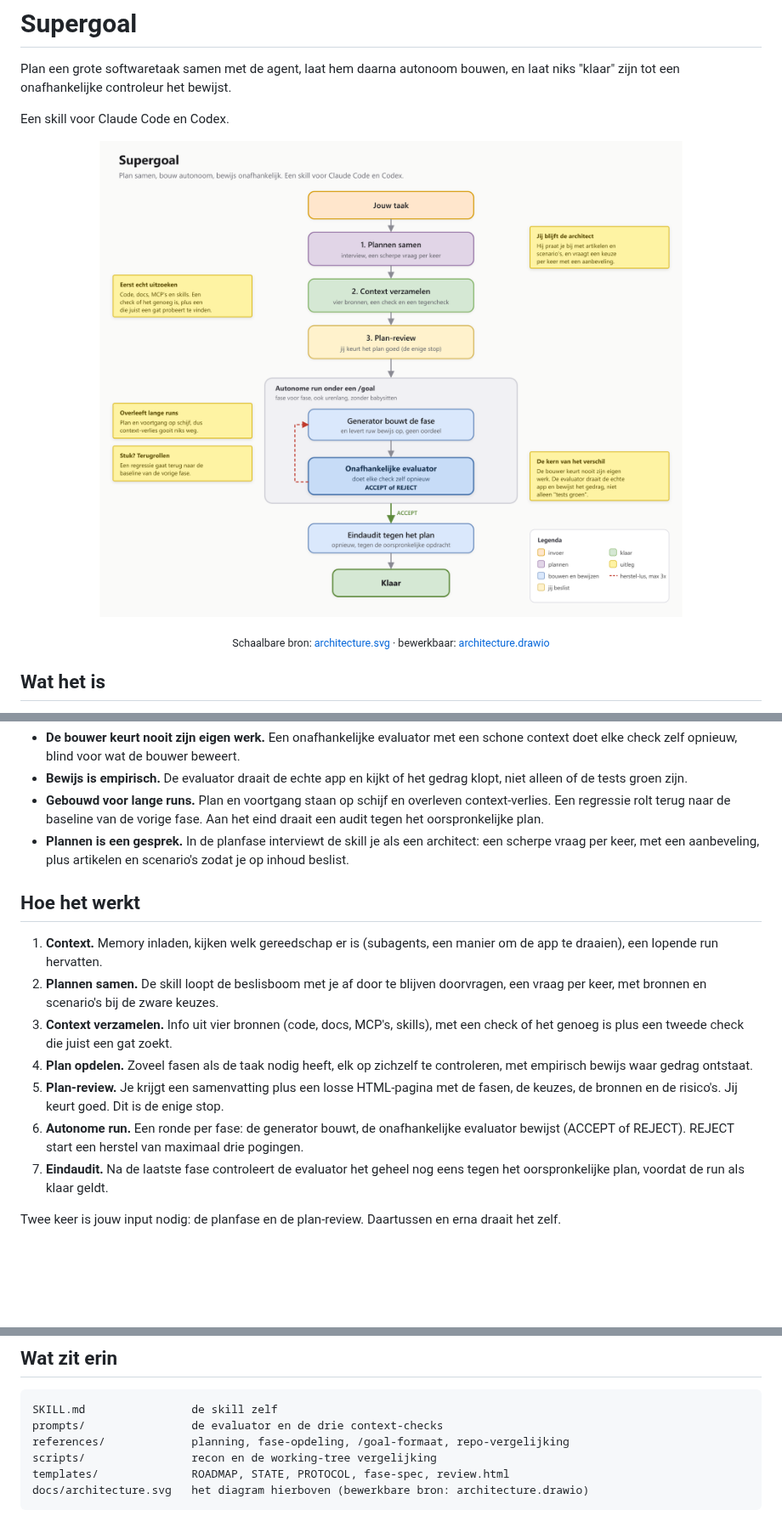
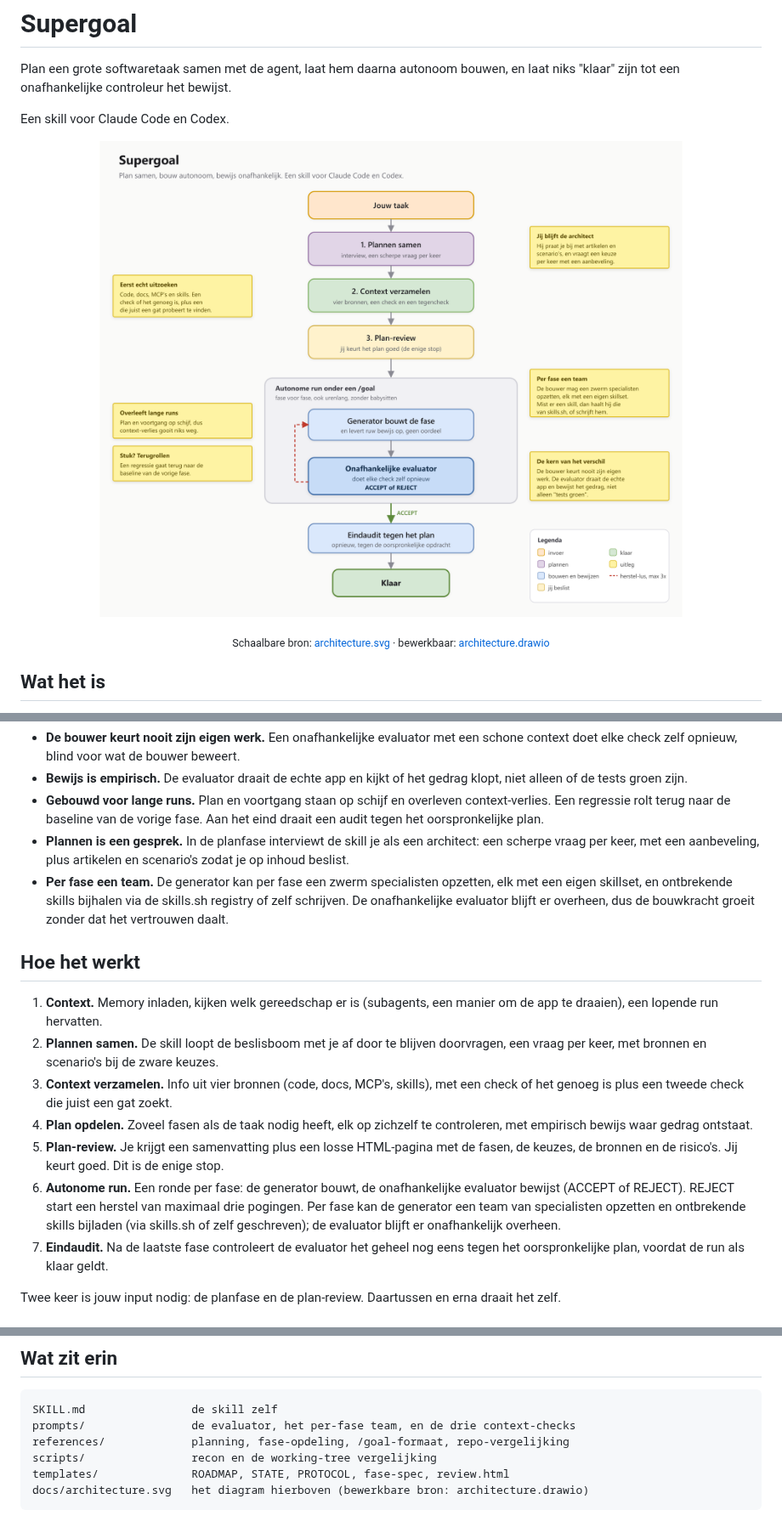
Before and after one commit to robinbril/claude-supergoal, a Markdown page: README.md, 3 parts joined by grey strips. Shown at 85% size. Rendered like a GitHub page; pictures changed too: docs/architecture.png; blank space fills up the shorter version.

Commit message:
feat: per-phase specialist teams (swarms) with dynamic skill loading via skill-finder + skills.sh

````diff
--- a/README.md
+++ b/README.md
@@ -21,6 +21,7 @@ De grootste faalmodus van autonome agents is dat ze zichzelf "klaar" verklaren t
 - **Bewijs is empirisch.** De evaluator draait de echte app en kijkt of het gedrag klopt, niet alleen of de tests groen zijn.
 - **Gebouwd voor lange runs.** Plan en voortgang staan op schijf en overleven context-verlies. Een regressie rolt terug naar de baseline van de vorige fase. Aan het eind draait een audit tegen het oorspronkelijke plan.
 - **Plannen is een gesprek.** In de planfase interviewt de skill je als een architect: een scherpe vraag per keer, met een aanbeveling, plus artikelen en scenario's zodat je op inhoud beslist.
+- **Per fase een team.** De generator kan per fase een zwerm specialisten opzetten, elk met een eigen skillset, en ontbrekende skills bijhalen via de skills.sh registry of zelf schrijven. De onafhankelijke evaluator blijft er overheen, dus de bouwkracht groeit zonder dat het vertrouwen daalt.
 
 ## Hoe het werkt
 
@@ -29,7 +30,7 @@ De grootste faalmodus van autonome agents is dat ze zichzelf "klaar" verklaren t
 3. **Context verzamelen.** Info uit vier bronnen (code, docs, MCP's, skills), met een check of het genoeg is plus een tweede check die juist een gat zoekt.
 4. **Plan opdelen.** Zoveel fasen als de taak nodig heeft, elk op zichzelf te controleren, met empirisch bewijs waar gedrag ontstaat.
 5. **Plan-review.** Je krijgt een samenvatting plus een losse HTML-pagina met de fasen, de keuzes, de bronnen en de risico's. Jij keurt goed. Dit is de enige stop.
-6. **Autonome run.** Een ronde per fase: de generator bouwt, de onafhankelijke evaluator bewijst (ACCEPT of REJECT). REJECT start een herstel van maximaal drie pogingen.
+6. **Autonome run.** Een ronde per fase: de generator bouwt, de onafhankelijke evaluator bewijst (ACCEPT of REJECT). REJECT start een herstel van maximaal drie pogingen. Per fase kan de generator een team van specialisten opzetten en ontbrekende skills bijladen (via skills.sh of zelf geschreven); de evaluator blijft er onafhankelijk overheen.
 7. **Eindaudit.** Na de laatste fase controleert de evaluator het geheel nog eens tegen het oorspronkelijke plan, voordat de run als klaar geldt.
 
 Twee keer is jouw input nodig: de planfase en de plan-review. Daartussen en erna draait het zelf.
@@ -64,7 +65,7 @@ Claude Code en Codex. Waar geen subagents beschikbaar zijn, draait de evaluator
 
 ```
 SKILL.md                de skill zelf
-prompts/                de evaluator en de drie context-checks
+prompts/                de evaluator, het per-fase team, en de drie context-checks
 references/             planning, fase-opdeling, /goal-formaat, repo-vergelijking
 scripts/                recon en de working-tree vergelijking
 templates/              ROADMAP, STATE, PROTOCOL, fase-spec, review.html
````
Also changed, not shown: SKILL.md (+20 -2 lines), prompts/phase-team.md (added, +76 -0 lines), templates/PROTOCOL.md (+12 -6 lines), 3 other files.
